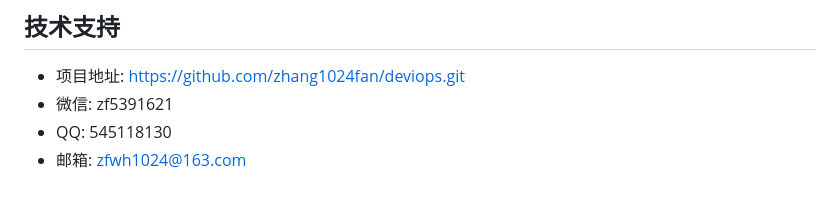
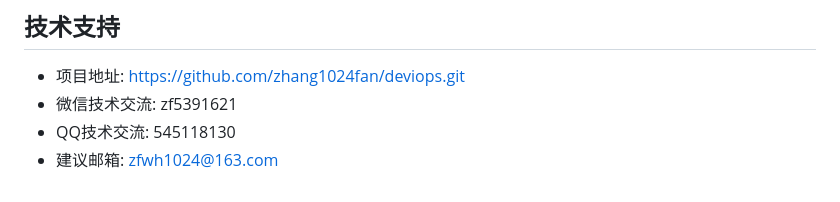
Before and after one commit to zhang1024fan/deviops, a Markdown page: docker/README.md, the part around the change. GitHub-like rendering.

```diff
--- a/docker/README.md
+++ b/docker/README.md
@@ -290,6 +290,6 @@ docker-compose exec -T mysql mysql -uroot -pdevops@2025 devops < backup.sql
 ## 技术支持
 
 - 项目地址: https://github.com/zhang1024fan/deviops.git
-- 微信: zf5391621
-- QQ: 545118130
-- 邮箱: zfwh1024@163.com
+- 微信技术交流: zf5391621
+- QQ技术交流: 545118130
+- 建议邮箱: zfwh1024@163.com
```
